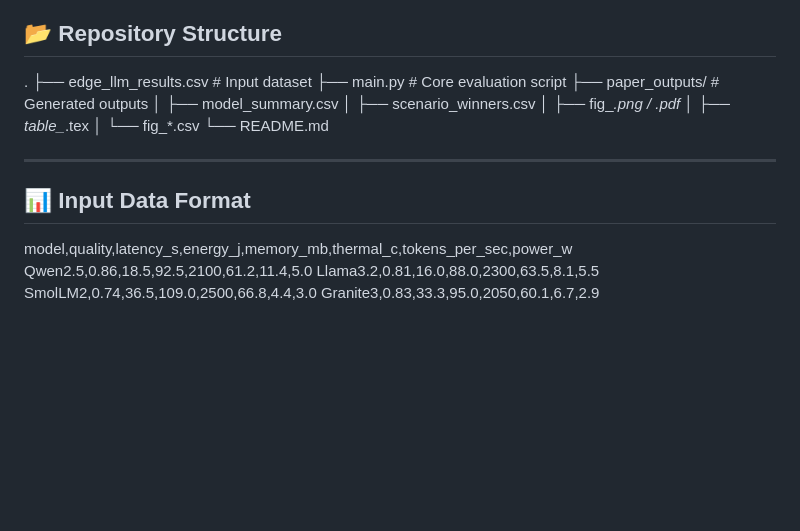
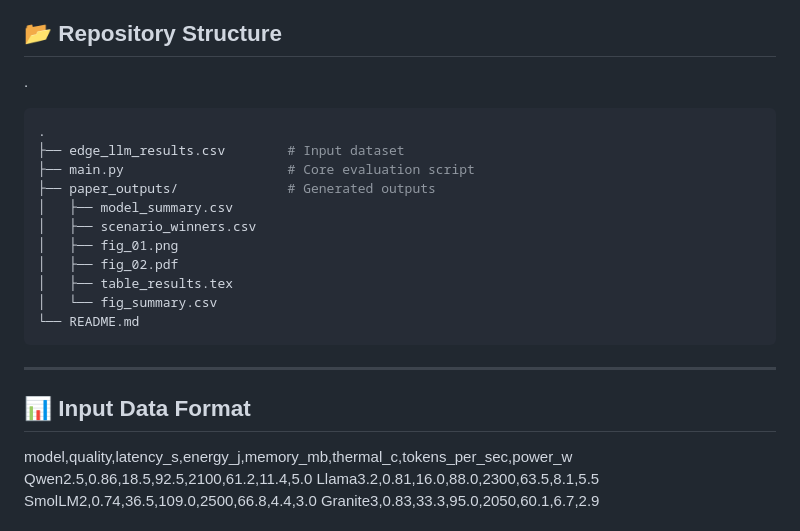
Before and after one commit to ParthaPRay/utility_modeling_framework_localized_llm_simulation, a Markdown page: README.md, the part around the change. GitHub-like rendering; blank space fills up the shorter version.

````diff
--- a/README.md
+++ b/README.md
@@ -41,19 +41,23 @@ Unlike traditional benchmarks focused solely on accuracy, this framework jointly
 ## 📂 Repository Structure
 
 .
+```bash
+.
 ├── edge_llm_results.csv        # Input dataset
 ├── main.py                     # Core evaluation script
 ├── paper_outputs/              # Generated outputs
 │   ├── model_summary.csv
 │   ├── scenario_winners.csv
-│   ├── fig_*.png / .pdf
-│   ├── table_*.tex
-│   └── fig_*.csv
+│   ├── fig_01.png
+│   ├── fig_02.pdf
+│   ├── table_results.tex
+│   └── fig_summary.csv
 └── README.md
-
+```
 ---
 
 ## 📊 Input Data Format
+
 
 model,quality,latency_s,energy_j,memory_mb,thermal_c,tokens_per_sec,power_w
 Qwen2.5,0.86,18.5,92.5,2100,61.2,11.4,5.0
````
